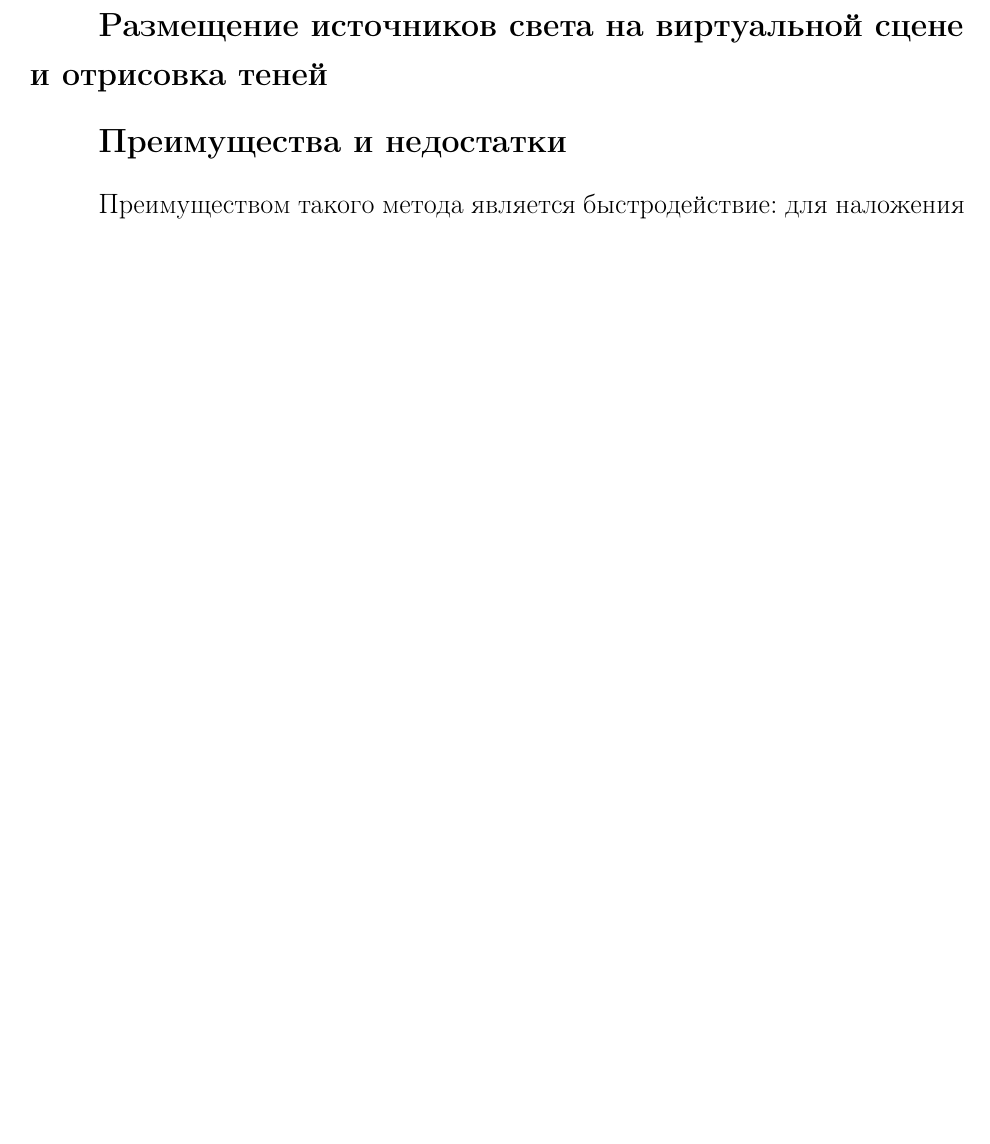
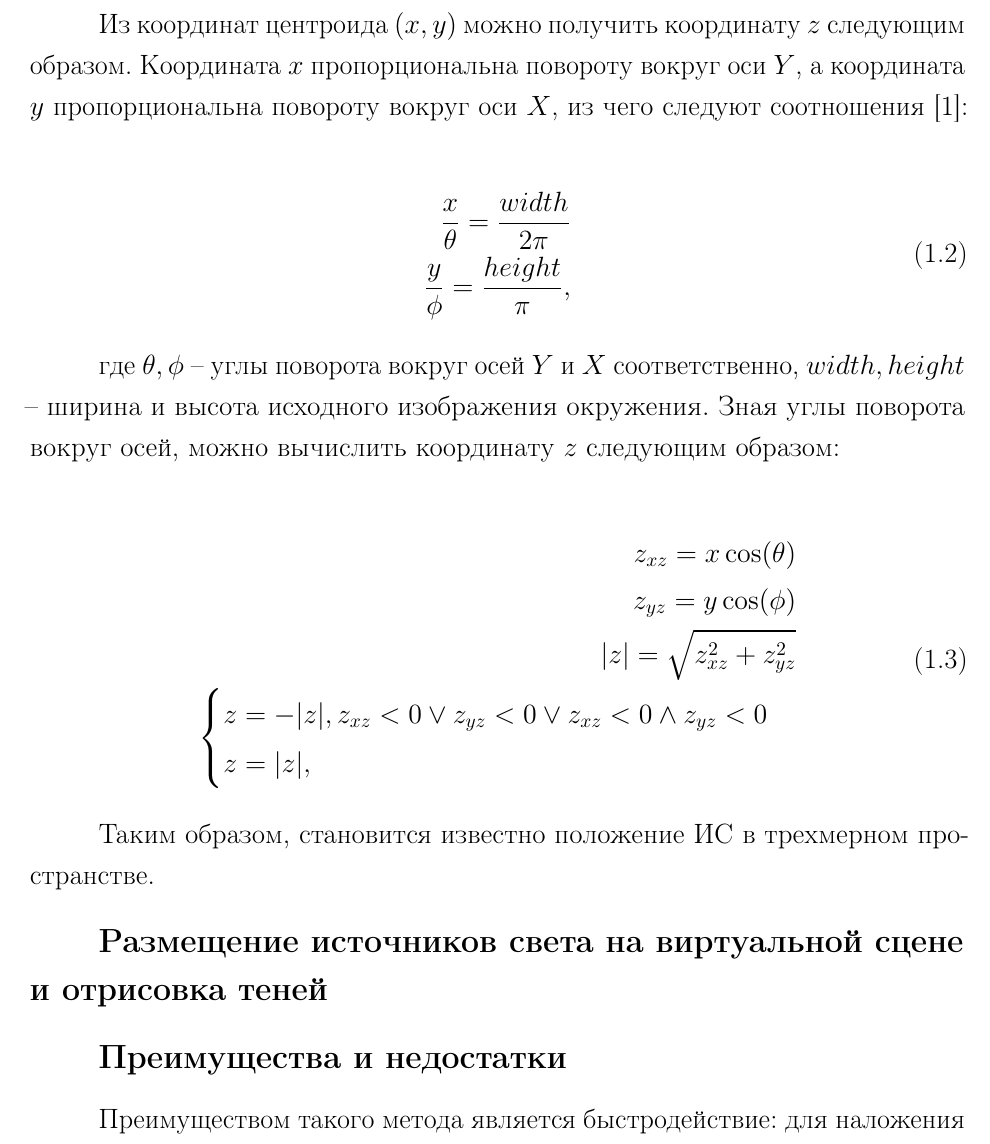
Before and after one commit to Yokud/bmstu_bachelors_diploma, a LaTeX document (nir/tex/main.tex, which reads nir/tex/analysis.tex): part of page 7 of 11, cut at the place of the change, the shorter picture padded with empty space. The pictures show the PDF file nir/tex/main.pdf that the author committed with the source.

Commit message:
update analysis

```diff
--- a/nir/tex/analysis.tex
+++ b/nir/tex/analysis.tex
@@ -46,7 +46,32 @@
 
 У полученного изображения вычисляются контуры источников света. Из полученных контуров определяются его моменты, из которых можно получить центроиды каждого источника света.
 
-\subsubsection*{Размещение источников света на виртуальной сцене и отрисовка теней}
+Из координат центроида $(x, y)$ можно получить координату $z$ следующим образом. Координата $x$ пропорциональна повороту вокруг оси $Y$, а координата $y$ пропорциональна повороту вокруг оси $X$, из чего следуют соотношения \cite{rtsm}:
+
+\begin{equation}
+	\begin{split}
+		\frac{x}{\theta} = \frac{width}{2\pi} \\
+		\frac{y}{\phi} = \frac{height}{\pi},
+	\end{split}
+\end{equation}
+
+где $\theta, \phi$ -- углы поворота вокруг осей $Y$ и $X$ соответственно, $width, height$ -- ширина и высота исходного изображения окружения. Зная углы поворота вокруг осей, можно вычислить координату $z$ следующим образом:
+
+\begin{equation}
+	\begin{split}
+		z_{xz} = x\cos(\theta) \\
+		z_{yz} = y\cos(\phi) \\
+		|z| = \sqrt{z_{xz} ^ 2 + z_{yz} ^ 2} \\
+		\begin{cases}
+			z = -|z|, z_{xz} < 0 \vee z_{yz} < 0 \vee z_{xz} < 0 \wedge z_{yz} < 0 \\
+			z = |z|, иначе
+		\end{cases}
+	\end{split}
+\end{equation}
+
+Таким образом, становится известно положение ИС в трехмерном пространстве.
+
+\subsubsection*{Отрисовка теней}
 
 
 
```
Also changed, not shown: nir/tex/main.pdf, nir/tex/analysis.tex (2 more changed lines).
